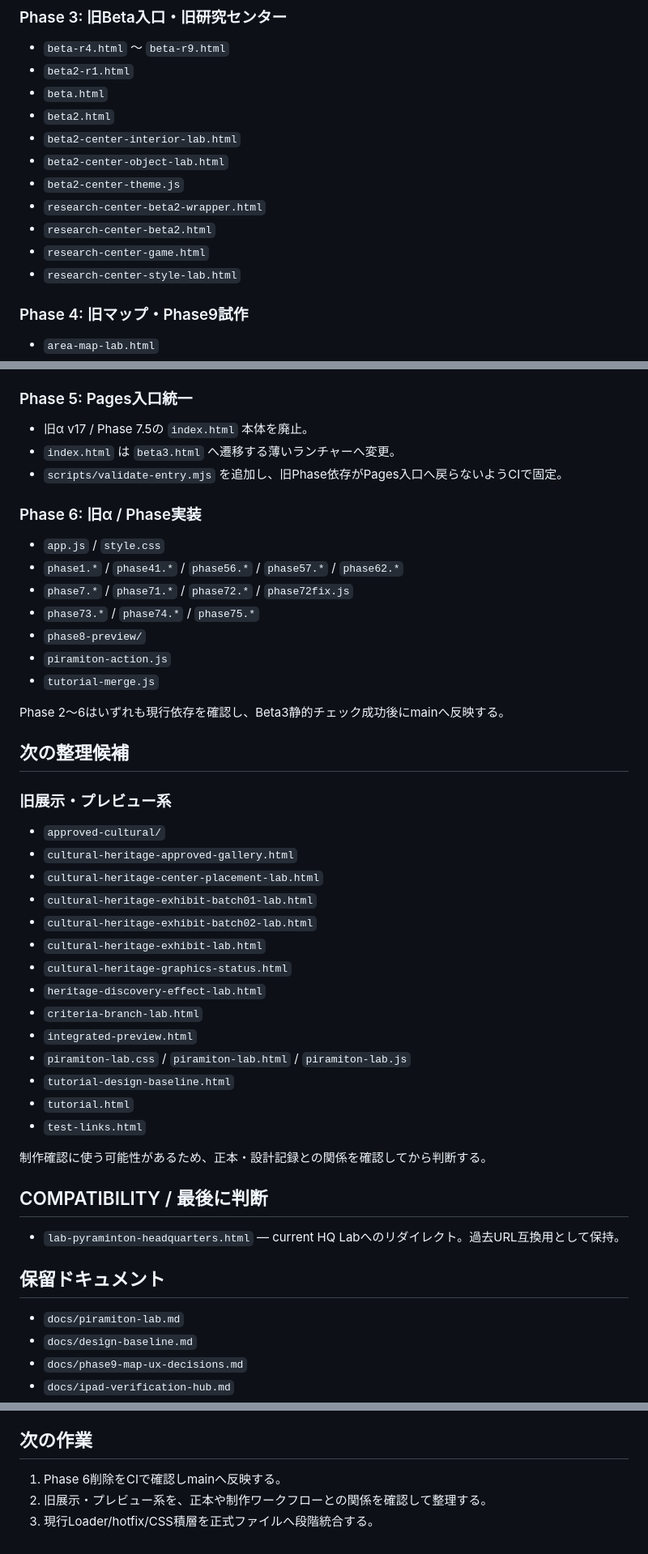
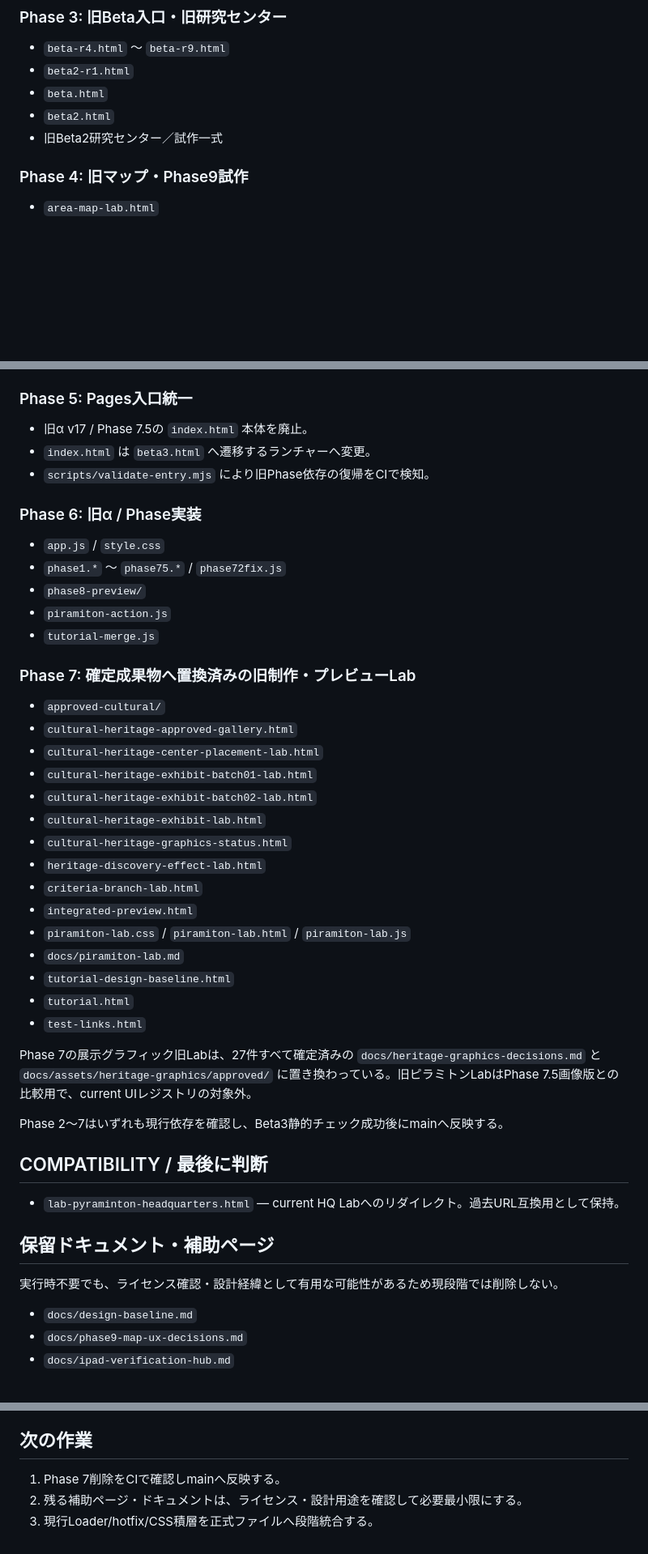
Before and after one commit to tetsushi-ikeno/world-heritage-quest, a Markdown page: docs/repo-cleanup-inventory.md, 3 parts joined by grey strips. Shown at 81% size. Drawn GitHub-style; blank space fills up the shorter version.

Commit message:
Record superseded preview lab cleanup

```diff
--- a/docs/repo-cleanup-inventory.md
+++ b/docs/repo-cleanup-inventory.md
@@ -98,13 +98,7 @@
 - `beta2-r1.html`
 - `beta.html`
 - `beta2.html`
-- `beta2-center-interior-lab.html`
-- `beta2-center-object-lab.html`
-- `beta2-center-theme.js`
-- `research-center-beta2-wrapper.html`
-- `research-center-beta2.html`
-- `research-center-game.html`
-- `research-center-style-lab.html`
+- 旧Beta2研究センター／試作一式
 
 ### Phase 4: 旧マップ・Phase9試作
 - `area-map-lab.html`
@@ -117,23 +111,17 @@
 
 ### Phase 5: Pages入口統一
 - 旧α v17 / Phase 7.5の `index.html` 本体を廃止。
-- `index.html` は `beta3.html` へ遷移する薄いランチャーへ変更。
-- `scripts/validate-entry.mjs` を追加し、旧Phase依存がPages入口へ戻らないようCIで固定。
+- `index.html` は `beta3.html` へ遷移するランチャーへ変更。
+- `scripts/validate-entry.mjs` により旧Phase依存の復帰をCIで検知。
 
 ### Phase 6: 旧α / Phase実装
 - `app.js` / `style.css`
-- `phase1.*` / `phase41.*` / `phase56.*` / `phase57.*` / `phase62.*`
-- `phase7.*` / `phase71.*` / `phase72.*` / `phase72fix.js`
-- `phase73.*` / `phase74.*` / `phase75.*`
+- `phase1.*` ～ `phase75.*` / `phase72fix.js`
 - `phase8-preview/`
 - `piramiton-action.js`
 - `tutorial-merge.js`
 
-Phase 2〜6はいずれも現行依存を確認し、Beta3静的チェック成功後にmainへ反映する。
-
-## 次の整理候補
-
-### 旧展示・プレビュー系
+### Phase 7: 確定成果物へ置換済みの旧制作・プレビューLab
 - `approved-cultural/`
 - `cultural-heritage-approved-gallery.html`
 - `cultural-heritage-center-placement-lab.html`
@@ -145,19 +133,23 @@ Phase 2〜6はいずれも現行依存を確認し、Beta3静的チェック成
 - `criteria-branch-lab.html`
 - `integrated-preview.html`
 - `piramiton-lab.css` / `piramiton-lab.html` / `piramiton-lab.js`
+- `docs/piramiton-lab.md`
 - `tutorial-design-baseline.html`
 - `tutorial.html`
 - `test-links.html`
 
-制作確認に使う可能性があるため、正本・設計記録との関係を確認してから判断する。
+Phase 7の展示グラフィック旧Labは、27件すべて確定済みの `docs/heritage-graphics-decisions.md` と `docs/assets/heritage-graphics/approved/` に置き換わっている。旧ピラミトンLabはPhase 7.5画像版との比較用で、current UIレジストリの対象外。
+
+Phase 2〜7はいずれも現行依存を確認し、Beta3静的チェック成功後にmainへ反映する。
 
 ## COMPATIBILITY / 最後に判断
 
 - `lab-pyraminton-headquarters.html` — current HQ Labへのリダイレクト。過去URL互換用として保持。
 
-## 保留ドキュメント
+## 保留ドキュメント・補助ページ
 
-- `docs/piramiton-lab.md`
+実行時不要でも、ライセンス確認・設計経緯として有用な可能性があるため現段階では削除しない。
+
 - `docs/design-baseline.md`
 - `docs/phase9-map-ux-decisions.md`
 - `docs/ipad-verification-hub.md`
@@ -173,6 +165,6 @@ Phase 2〜6はいずれも現行依存を確認し、Beta3静的チェック成
 
 ## 次の作業
 
-1. Phase 6削除をCIで確認しmainへ反映する。
-2. 旧展示・プレビュー系を、正本や制作ワークフローとの関係を確認して整理する。
+1. Phase 7削除をCIで確認しmainへ反映する。
+2. 残る補助ページ・ドキュメントは、ライセンス・設計用途を確認して必要最小限にする。
 3. 現行Loader/hotfix/CSS積層を正式ファイルへ段階統合する。
```
